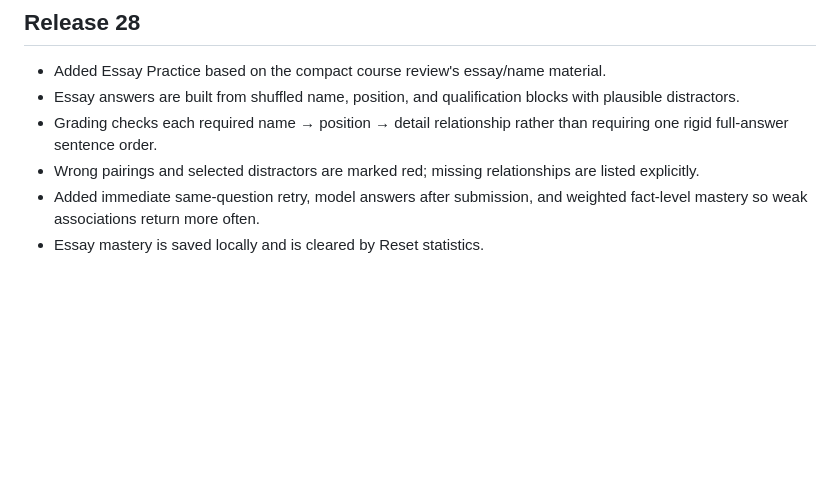
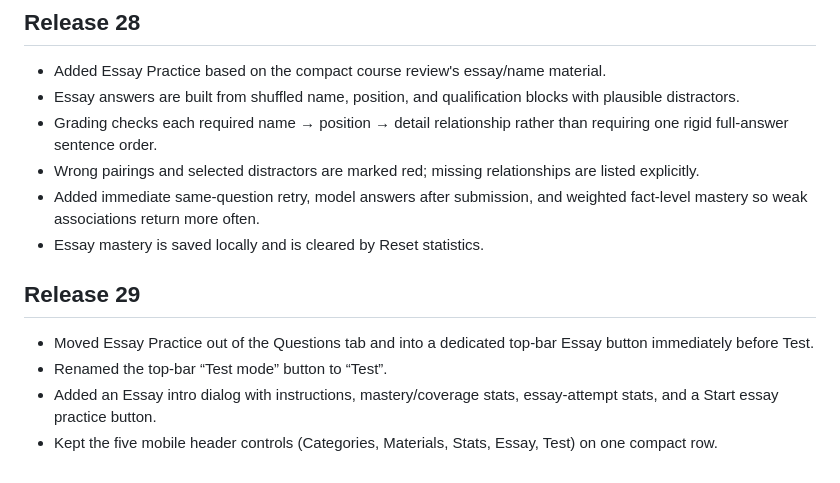
Before and after one commit to ksariash/scp-study, a Markdown page: README.md, the part around the change. Rendered like a GitHub page; blank space fills up the shorter version.

Commit message:
Document v29 Essay mode navigation

```diff
--- a/README.md
+++ b/README.md
@@ -75,3 +75,11 @@ The app still refers to review files at paths such as `/audio/nat-bar-nat-founda
 - Wrong pairings and selected distractors are marked red; missing relationships are listed explicitly.
 - Added immediate same-question retry, model answers after submission, and weighted fact-level mastery so weak associations return more often.
 - Essay mastery is saved locally and is cleared by Reset statistics.
+
+
+## Release 29
+
+- Moved Essay Practice out of the Questions tab and into a dedicated top-bar Essay button immediately before Test.
+- Renamed the top-bar “Test mode” button to “Test”.
+- Added an Essay intro dialog with instructions, mastery/coverage stats, essay-attempt stats, and a Start essay practice button.
+- Kept the five mobile header controls (Categories, Materials, Stats, Essay, Test) on one compact row.
```
